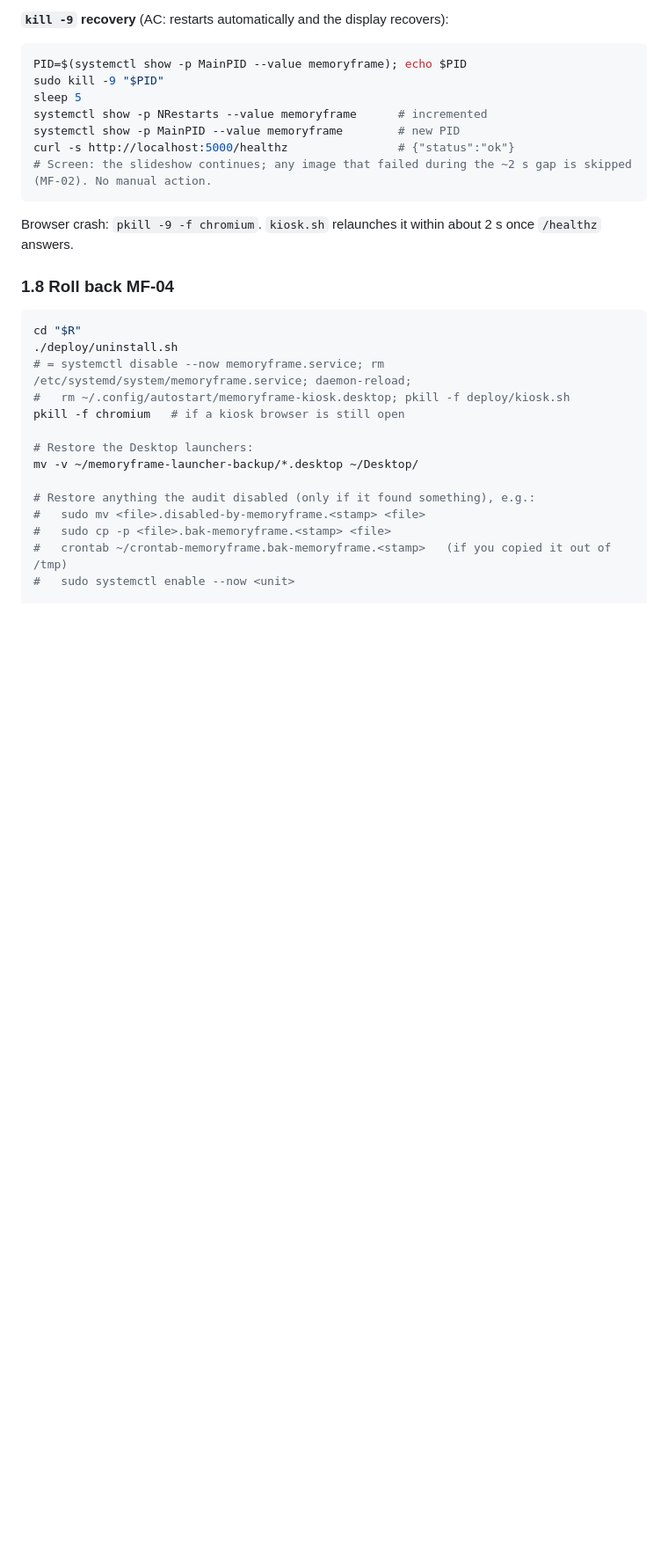
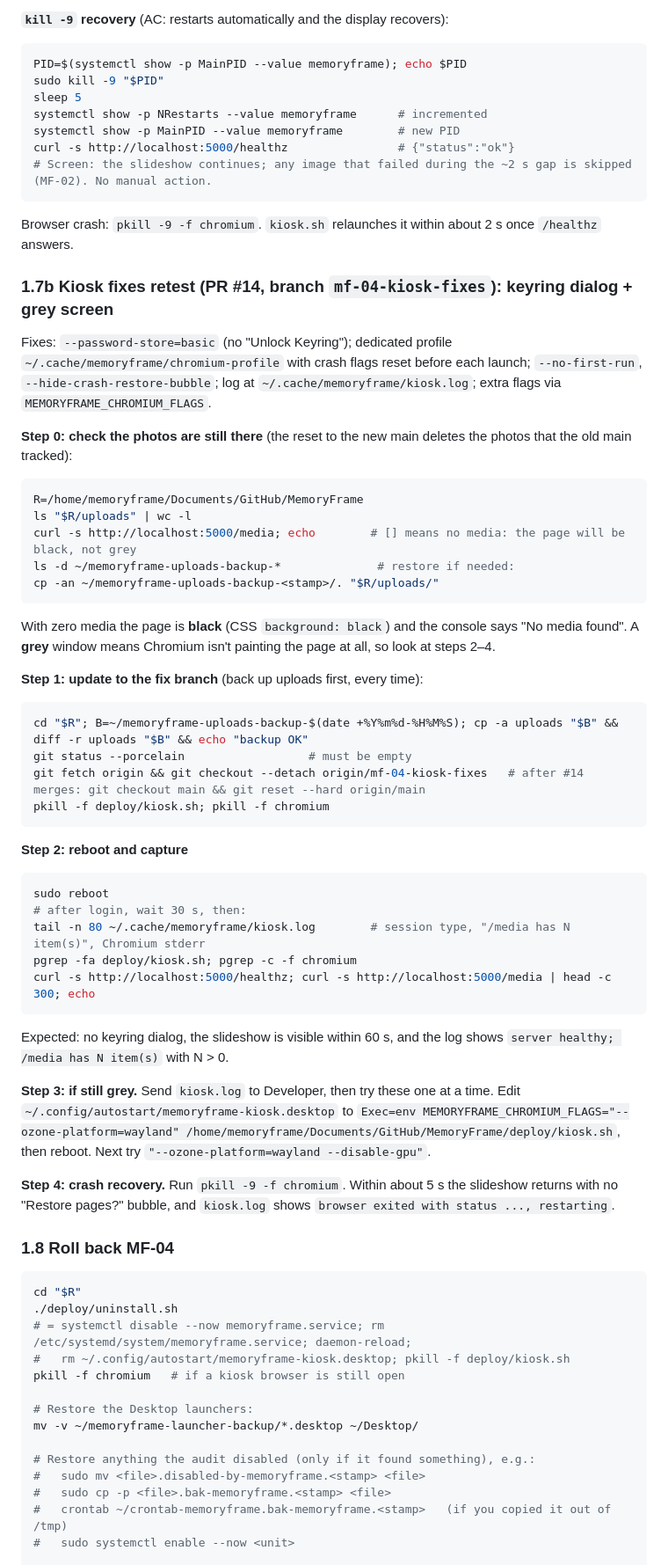
Before and after one commit to Cover100/MemoryFrame, a Markdown page: docs/runbooks/MF-04-MF-09-pi-runbook.md, the part around one of its changes. Shown at 88% size. Rendered like a GitHub page; blank space fills up the shorter version.

Commit message:
docs: runbook 1.7b kiosk fixes retest (PR #14)

````diff
--- a/docs/runbooks/MF-04-MF-09-pi-runbook.md
+++ b/docs/runbooks/MF-04-MF-09-pi-runbook.md
@@ -162,6 +162,41 @@ curl -s http://localhost:5000/healthz                # {"status":"ok"}
 ```
 Browser crash: `pkill -9 -f chromium`. `kiosk.sh` relaunches it within about 2 s once `/healthz` answers.
 
+### 1.7b Kiosk fixes retest (PR #14, branch `mf-04-kiosk-fixes`): keyring dialog + grey screen
+Fixes: `--password-store=basic` (no "Unlock Keyring"); dedicated profile `~/.cache/memoryframe/chromium-profile` with crash flags reset before each launch; `--no-first-run`, `--hide-crash-restore-bubble`; log at `~/.cache/memoryframe/kiosk.log`; extra flags via `MEMORYFRAME_CHROMIUM_FLAGS`.
+
+**Step 0: check the photos are still there** (the reset to the new main deletes the photos that the old main tracked):
+```bash
+R=/home/memoryframe/Documents/GitHub/MemoryFrame
+ls "$R/uploads" | wc -l
+curl -s http://localhost:5000/media; echo        # [] means no media: the page will be black, not grey
+ls -d ~/memoryframe-uploads-backup-*              # restore if needed:
+cp -an ~/memoryframe-uploads-backup-<stamp>/. "$R/uploads/"
+```
+With zero media the page is **black** (CSS `background: black`) and the console says "No media found". A **grey** window means Chromium isn't painting the page at all, so look at steps 2–4.
+
+**Step 1: update to the fix branch** (back up uploads first, every time):
+```bash
+cd "$R"; B=~/memoryframe-uploads-backup-$(date +%Y%m%d-%H%M%S); cp -a uploads "$B" && diff -r uploads "$B" && echo "backup OK"
+git status --porcelain                  # must be empty
+git fetch origin && git checkout --detach origin/mf-04-kiosk-fixes   # after #14 merges: git checkout main && git reset --hard origin/main
+pkill -f deploy/kiosk.sh; pkill -f chromium
+```
+
+**Step 2: reboot and capture**
+```bash
+sudo reboot
+# after login, wait 30 s, then:
+tail -n 80 ~/.cache/memoryframe/kiosk.log        # session type, "/media has N item(s)", Chromium stderr
+pgrep -fa deploy/kiosk.sh; pgrep -c -f chromium
+curl -s http://localhost:5000/healthz; curl -s http://localhost:5000/media | head -c 300; echo
+```
+Expected: no keyring dialog, the slideshow is visible within 60 s, and the log shows `server healthy; /media has N item(s)` with N > 0.
+
+**Step 3: if still grey.** Send `kiosk.log` to Developer, then try these one at a time. Edit `~/.config/autostart/memoryframe-kiosk.desktop` to `Exec=env MEMORYFRAME_CHROMIUM_FLAGS="--ozone-platform=wayland" /home/memoryframe/Documents/GitHub/MemoryFrame/deploy/kiosk.sh`, then reboot. Next try `"--ozone-platform=wayland --disable-gpu"`.
+
+**Step 4: crash recovery.** Run `pkill -9 -f chromium`. Within about 5 s the slideshow returns with no "Restore pages?" bubble, and `kiosk.log` shows `browser exited with status ..., restarting`.
+
 ### 1.8 Roll back MF-04
 ```bash
 cd "$R"
````
Also changed, not shown: other parts of docs/runbooks/MF-04-MF-09-pi-runbook.md (+1 -1 lines).
